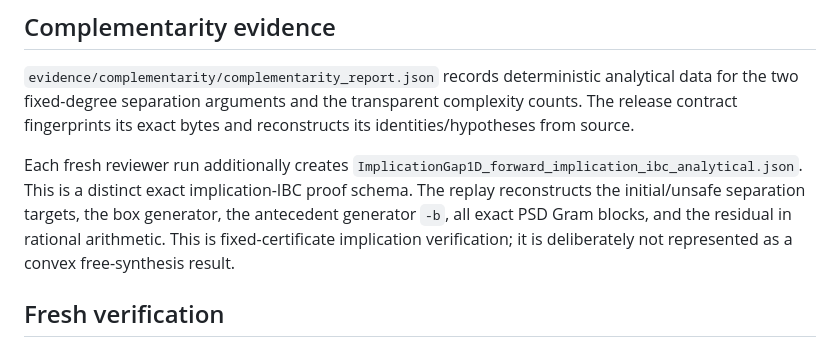
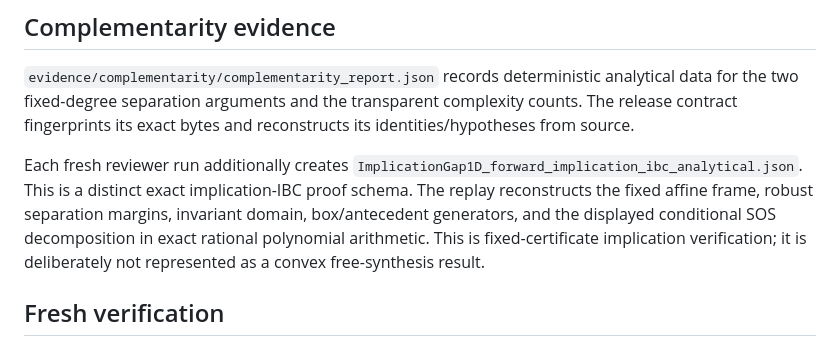
Before and after one commit to rezairaji60/dt-vbc-ibc, a Markdown page: docs/EXECUTION_EVIDENCE.md, the part around the change. Drawn GitHub-style.

Commit message:
Clarify specialized exact implication replay

```diff
--- a/docs/EXECUTION_EVIDENCE.md
+++ b/docs/EXECUTION_EVIDENCE.md
@@ -10,7 +10,7 @@ The original verified archive is committed under `evidence/reviewer/`, with 69 i
 
 `evidence/complementarity/complementarity_report.json` records deterministic analytical data for the two fixed-degree separation arguments and the transparent complexity counts. The release contract fingerprints its exact bytes and reconstructs its identities/hypotheses from source.
 
-Each fresh reviewer run additionally creates `ImplicationGap1D_forward_implication_ibc_analytical.json`. This is a distinct exact implication-IBC proof schema. The replay reconstructs the initial/unsafe separation targets, the box generator, the antecedent generator `-b`, all exact PSD Gram blocks, and the residual in rational arithmetic. This is fixed-certificate implication verification; it is deliberately not represented as a convex free-synthesis result.
+Each fresh reviewer run additionally creates `ImplicationGap1D_forward_implication_ibc_analytical.json`. This is a distinct exact implication-IBC proof schema. The replay reconstructs the fixed affine frame, robust separation margins, invariant domain, box/antecedent generators, and the displayed conditional SOS decomposition in exact rational polynomial arithmetic. This is fixed-certificate implication verification; it is deliberately not represented as a convex free-synthesis result.
 
 ## Fresh verification
 
```
